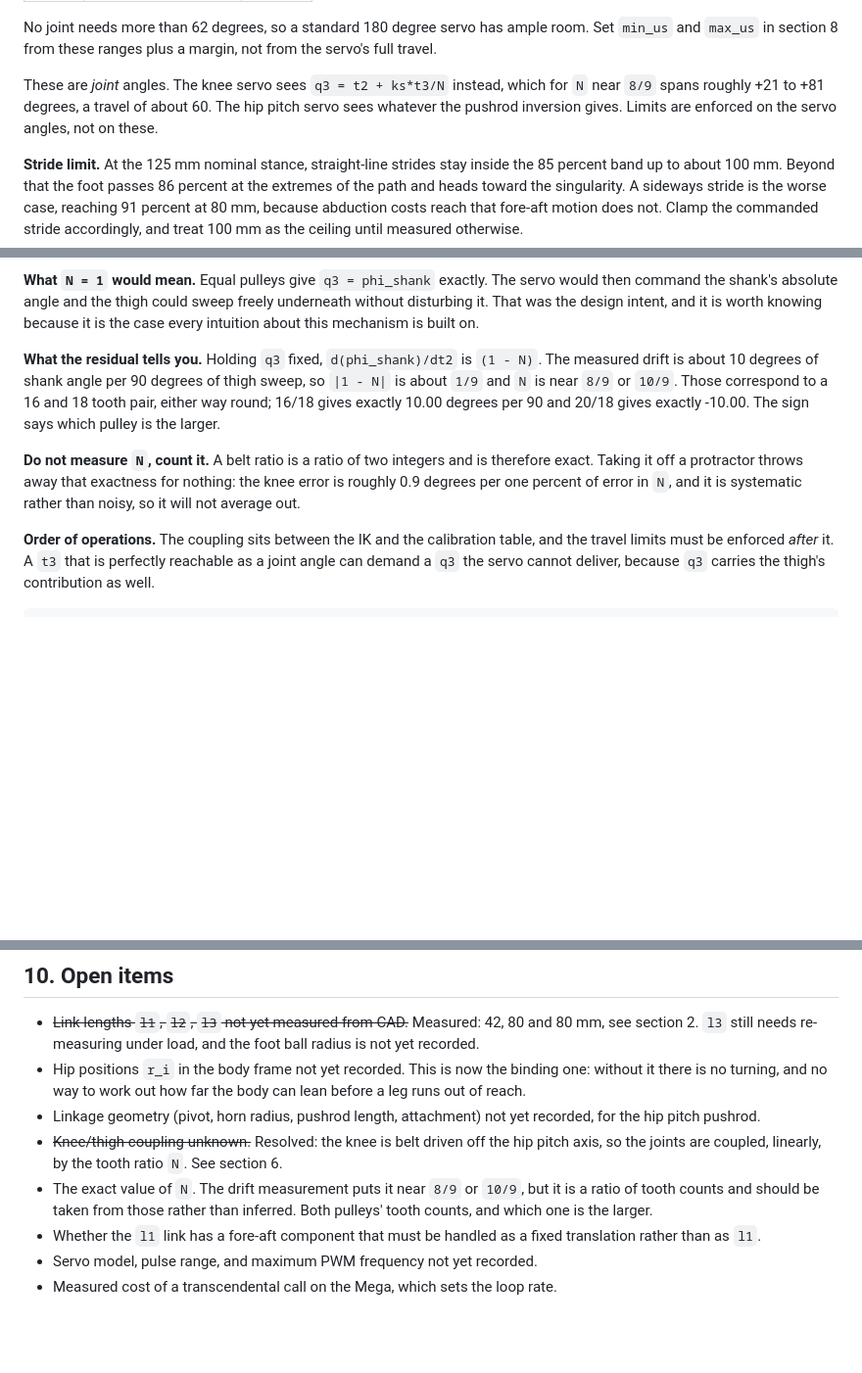
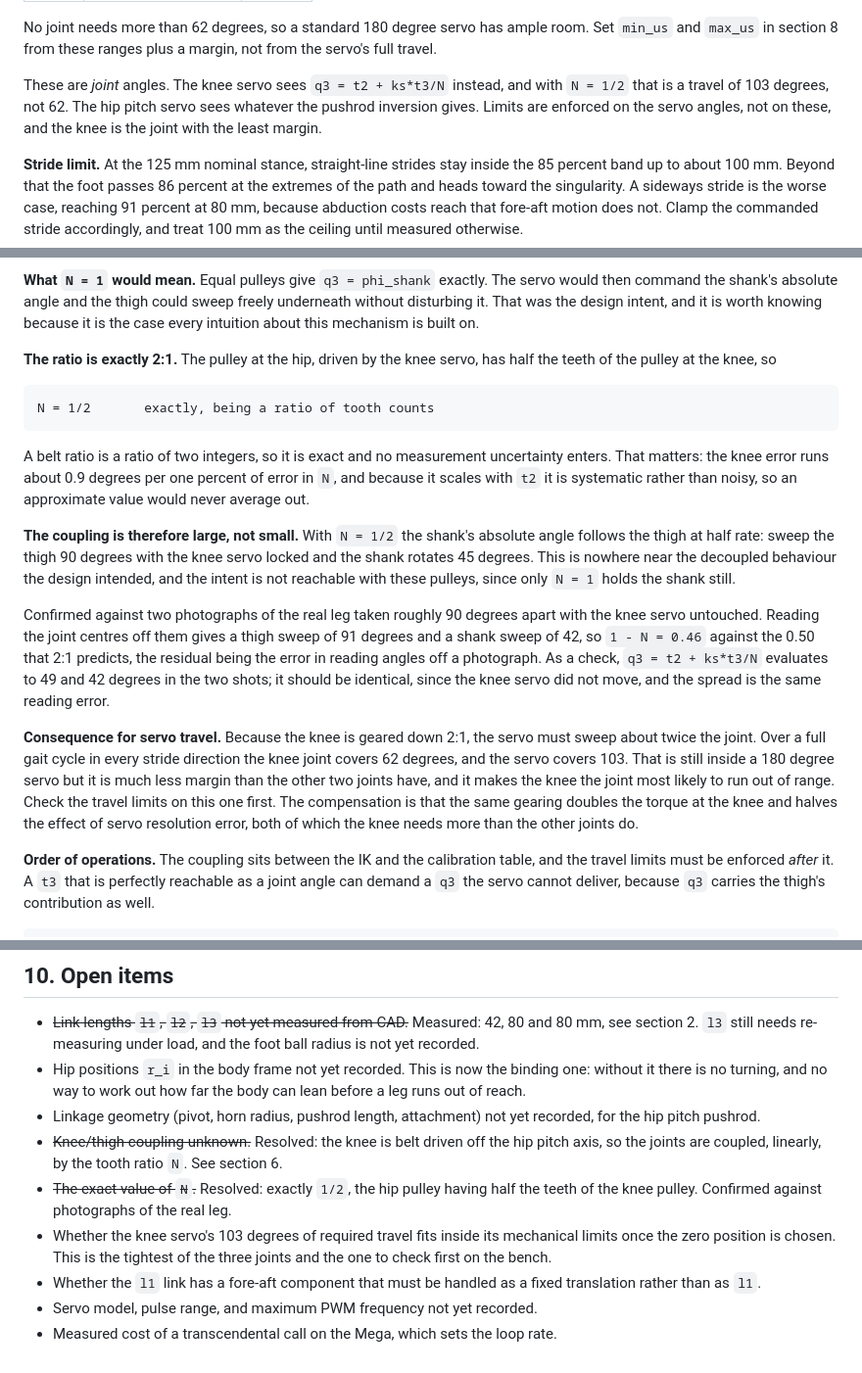
Before and after one commit to StalyTV/Quadruped-Dog-ino, a Markdown page: docs/kinematics.md, 3 parts joined by grey strips. Shown at 98% size. Rendered like a GitHub page; blank space fills up the shorter version.

Commit message:
Belt ratio is 2:1, confirmed against photographs of the leg
The pulley at the hip, driven by the knee servo, has half the teeth of
the pulley at the knee, so N = 1/2 exactly. A belt ratio is a ratio of
integers, so this carries no measurement uncertainty.

This replaces the earlier estimate of about 10 degrees of shank drift per
90 degrees of thigh sweep, which implied N near 8/9. Two photographs of
the real leg, taken roughly 90 degrees apart with the knee servo
untouched, settle it: reading the joint centres off them gives a thigh
sweep of 91 degrees against a shank sweep of 42, so 1 - N = 0.46 against
the 0.50 that 2:1 predicts. The gap is the error in reading angles off a
photograph. Evaluating q3 = t2 + ks*t3/N in both shots gives 49 and 42
degrees, which should be identical since the knee servo did not move, and
the same reading error accounts for the spread.

So the coupling is large, not small. The shank follows the thigh at half
rate, and the decoupled behaviour the design intended is not reachable
with these pulleys at all, since only N = 1 holds the shank still. The
correction is unchanged in form, just larger in effect.

Consequence worth acting on: the knee servo must sweep about twice the
joint. Over a full gait cycle in every stride direction the joint covers
62 degrees and the servo covers 103, which fits inside a 180 degree servo
but leaves far less margin than the other two joints have. The knee is
now the joint most likely to run out of range, and its travel limits are
the ones to check first on the bench. In exchange the gearing doubles
knee torque and halves the effect of servo resolution error.

Also records what the photographs show of the build: DS3230 PRO servos,
both the hip pitch and knee servos mounted at the hip, and an idler
tensioning the belt partway along the thigh.

Co-Authored-By: Claude Opus 5 <noreply@anthropic.com>

```diff
--- a/docs/kinematics.md
+++ b/docs/kinematics.md
@@ -111,10 +111,10 @@ No joint needs more than 62 degrees, so a standard 180 degree servo has ample
 room. Set `min_us` and `max_us` in section 8 from these ranges plus a margin,
 not from the servo's full travel.
 
-These are *joint* angles. The knee servo sees `q3 = t2 + ks*t3/N` instead, which
-for `N` near `8/9` spans roughly +21 to +81 degrees, a travel of about 60. The
-hip pitch servo sees whatever the pushrod inversion gives. Limits are enforced
-on the servo angles, not on these.
+These are *joint* angles. The knee servo sees `q3 = t2 + ks*t3/N` instead, and
+with `N = 1/2` that is a travel of 103 degrees, not 62. The hip pitch servo sees
+whatever the pushrod inversion gives. Limits are enforced on the servo angles,
+not on these, and the knee is the joint with the least margin.
 
 **Stride limit.** At the 125 mm nominal stance, straight-line strides stay
 inside the 85 percent band up to about 100 mm. Beyond that the foot passes 86
@@ -466,17 +466,38 @@ freely underneath without disturbing it. That was the design intent, and it is
 worth knowing because it is the case every intuition about this mechanism is
 built on.
 
-**What the residual tells you.** Holding `q3` fixed, `d(phi_shank)/dt2` is
-`(1 - N)`. The measured drift is about 10 degrees of shank angle per 90 degrees
-of thigh sweep, so `|1 - N|` is about `1/9` and `N` is near `8/9` or `10/9`.
-Those correspond to a 16 and 18 tooth pair, either way round; 16/18 gives
-exactly 10.00 degrees per 90 and 20/18 gives exactly -10.00. The sign says which
-pulley is the larger.
+**The ratio is exactly 2:1.** The pulley at the hip, driven by the knee servo,
+has half the teeth of the pulley at the knee, so
 
-**Do not measure `N`, count it.** A belt ratio is a ratio of two integers and is
-therefore exact. Taking it off a protractor throws away that exactness for
-nothing: the knee error is roughly 0.9 degrees per one percent of error in `N`,
-and it is systematic rather than noisy, so it will not average out.
+    N = 1/2       exactly, being a ratio of tooth counts
+
+A belt ratio is a ratio of two integers, so it is exact and no measurement
+uncertainty enters. That matters: the knee error runs about 0.9 degrees per one
+percent of error in `N`, and because it scales with `t2` it is systematic rather
+than noisy, so an approximate value would never average out.
+
+**The coupling is therefore large, not small.** With `N = 1/2` the shank's
+absolute angle follows the thigh at half rate: sweep the thigh 90 degrees with
+the knee servo locked and the shank rotates 45 degrees. This is nowhere near the
+decoupled behaviour the design intended, and the intent is not reachable with
+these pulleys, since only `N = 1` holds the shank still.
+
+Confirmed against two photographs of the real leg taken roughly 90 degrees
+apart with the knee servo untouched. Reading the joint centres off them gives a
+thigh sweep of 91 degrees and a shank sweep of 42, so `1 - N = 0.46` against the
+0.50 that 2:1 predicts, the residual being the error in reading angles off a
+photograph. As a check, `q3 = t2 + ks*t3/N` evaluates to 49 and 42 degrees in
+the two shots; it should be identical, since the knee servo did not move, and
+the spread is the same reading error.
+
+**Consequence for servo travel.** Because the knee is geared down 2:1, the servo
+must sweep about twice the joint. Over a full gait cycle in every stride
+direction the knee joint covers 62 degrees, and the servo covers 103. That is
+still inside a 180 degree servo but it is much less margin than the other two
+joints have, and it makes the knee the joint most likely to run out of range.
+Check the travel limits on this one first. The compensation is that the same
+gearing doubles the torque at the knee and halves the effect of servo
+resolution error, both of which the knee needs more than the other joints do.
 
 **Order of operations.** The coupling sits between the IK and the calibration
 table, and the travel limits must be enforced *after* it. A `t3` that is
@@ -580,9 +601,11 @@ On hardware:
 - ~~Knee/thigh coupling unknown.~~ Resolved: the knee is belt driven off the hip
   pitch axis, so the joints are coupled, linearly, by the tooth ratio `N`. See
   section 6.
-- The exact value of `N`. The drift measurement puts it near `8/9` or `10/9`,
-  but it is a ratio of tooth counts and should be taken from those rather than
-  inferred. Both pulleys' tooth counts, and which one is the larger.
+- ~~The exact value of `N`.~~ Resolved: exactly `1/2`, the hip pulley having half
+  the teeth of the knee pulley. Confirmed against photographs of the real leg.
+- Whether the knee servo's 103 degrees of required travel fits inside its
+  mechanical limits once the zero position is chosen. This is the tightest of
+  the three joints and the one to check first on the bench.
 - Whether the `l1` link has a fore-aft component that must be handled as a fixed
   translation rather than as `l1`.
 - Servo model, pulse range, and maximum PWM frequency not yet recorded.
```
Also changed, not shown: docs/design.md (+17 -9 lines).
